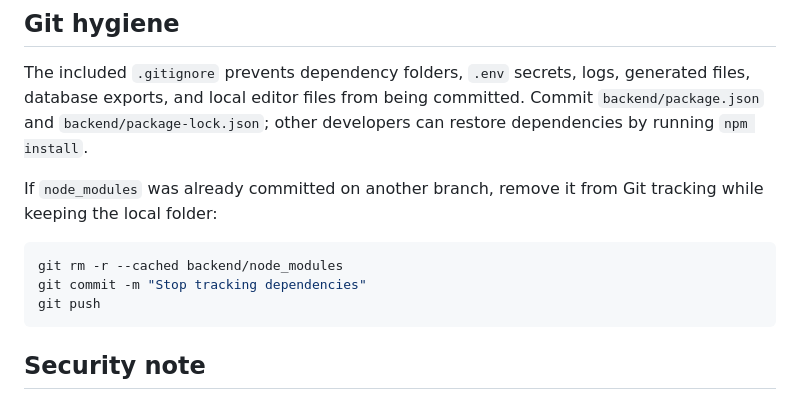
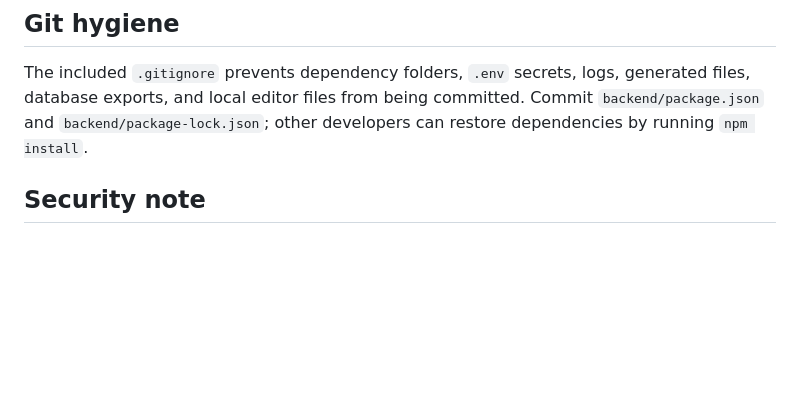
Before and after one commit to Abhinav238/CineTracker---Movie-Review-app, a Markdown page: README.md, the part around the change. Rendered like a GitHub page; blank space fills up the shorter version.

````diff
--- a/README.md
+++ b/README.md
@@ -96,14 +96,6 @@ Serve the `frontend` folder with a local static server, such as the VS Code Live
 
 The included `.gitignore` prevents dependency folders, `.env` secrets, logs, generated files, database exports, and local editor files from being committed. Commit `backend/package.json` and `backend/package-lock.json`; other developers can restore dependencies by running `npm install`.
 
-If `node_modules` was already committed on another branch, remove it from Git tracking while keeping the local folder:
-
-```bash
-git rm -r --cached backend/node_modules
-git commit -m "Stop tracking dependencies"
-git push
-```
-
 ## Security note
 
 Never commit API keys, database passwords, or JWT secrets. If a secret was previously pushed to GitHub, replace it immediately and remove it from the repository history if it was exposed publicly.
````
